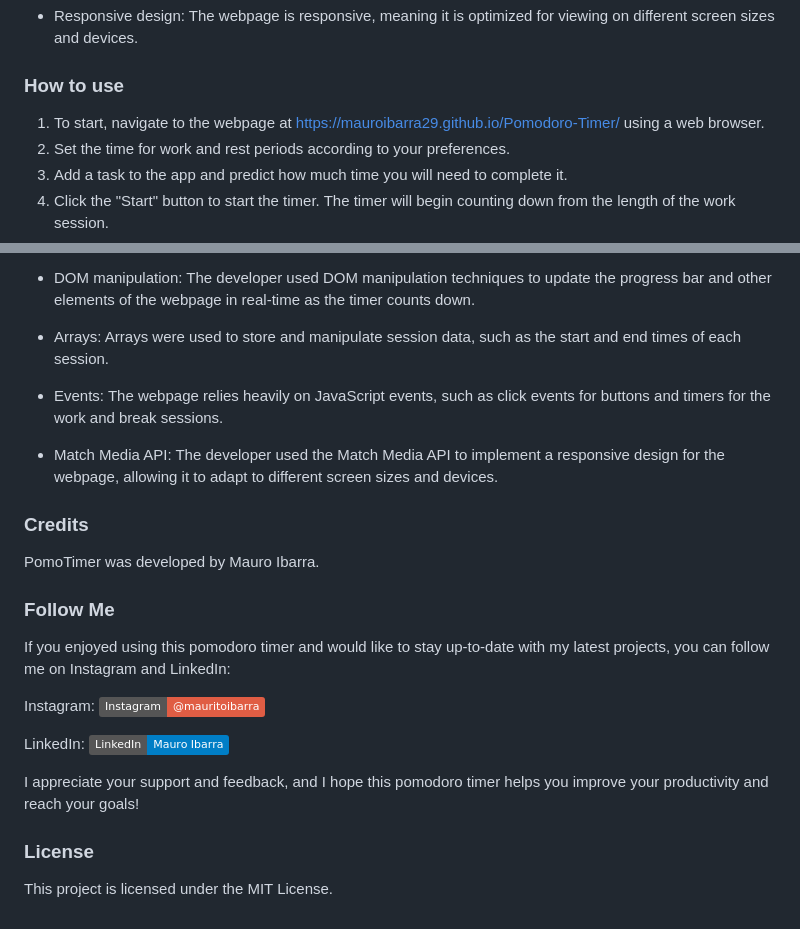
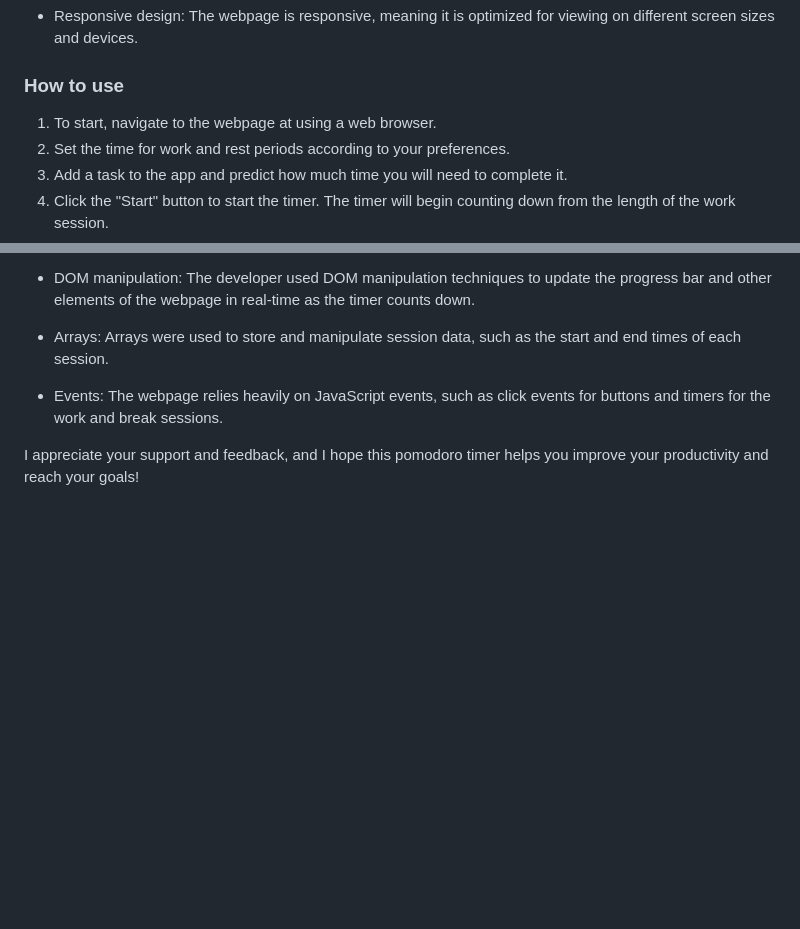
Before and after one commit to EmanuelSulaj/Pomodoro-Timer-master, a Markdown page: README.md, 2 parts joined by grey strips. GitHub-like rendering; badges without logos; blank space fills up the shorter version.

```diff
--- a/README.md
+++ b/README.md
@@ -22,7 +21,7 @@ PomoTimer is a web application that helps you use the Pomodoro technique to conc
 - Responsive design: The webpage is responsive, meaning it is optimized for viewing on different screen sizes and devices.
 
 ### How to use
-1. To start, navigate to the webpage at https://mauroibarra29.github.io/Pomodoro-Timer/ using a web browser.
+1. To start, navigate to the webpage at using a web browser.
 2. Set the time for work and rest periods according to your preferences.
 3. Add a task to the app and predict how much time you will need to complete it.
 4. Click the "Start" button to start the timer. The timer will begin counting down from the length of the work session.
@@ -44,19 +43,6 @@ This webpage was developed using several technologies, including HTML, CSS, and
 
 - Events: The webpage relies heavily on JavaScript events, such as click events for buttons and timers for the work and break sessions.
 
-- Match Media API: The developer used the Match Media API to implement a responsive design for the webpage, allowing it to adapt to different screen sizes and devices.
 
-### Credits
-PomoTimer was developed by Mauro Ibarra.
-
-### Follow Me
-If you enjoyed using this pomodoro timer and would like to stay up-to-date with my latest projects, you can follow me on Instagram and LinkedIn:
-
-Instagram:  [![Instagram](https://img.shields.io/badge/Instagram-%40mauritoibarra-red?logo=instagram)](https://www.instagram.com/mauritoibarra/)
-
-LinkedIn:   [![LinkedIn](https://img.shields.io/badge/LinkedIn-Mauro%20Ibarra-blue?logo=linkedin)](https://www.linkedin.com/in/mauro-ibarra-665323203/)
 
 I appreciate your support and feedback, and I hope this pomodoro timer helps you improve your productivity and reach your goals!
-
-### License
-This project is licensed under the MIT License.
```
Also changed, not shown: other parts of README.md (+0 -1 lines).
